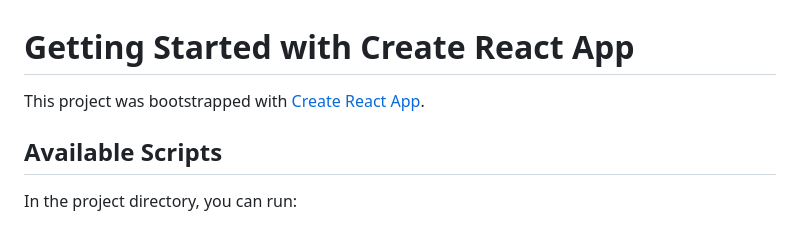
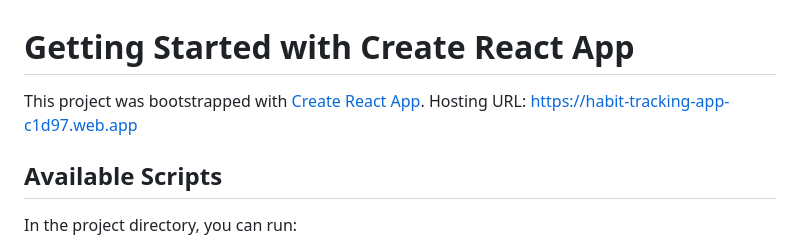
Before and after one commit to pragyav284/Habit-Tracking-App, a Markdown page: README.md, the part around the change. Rendered like a GitHub page.

```diff
--- a/README.md
+++ b/README.md
@@ -1,6 +1,7 @@
 # Getting Started with Create React App
 
 This project was bootstrapped with [Create React App](https://github.com/facebook/create-react-app).
+Hosting URL: https://habit-tracking-app-c1d97.web.app
 
 ## Available Scripts
 
```
